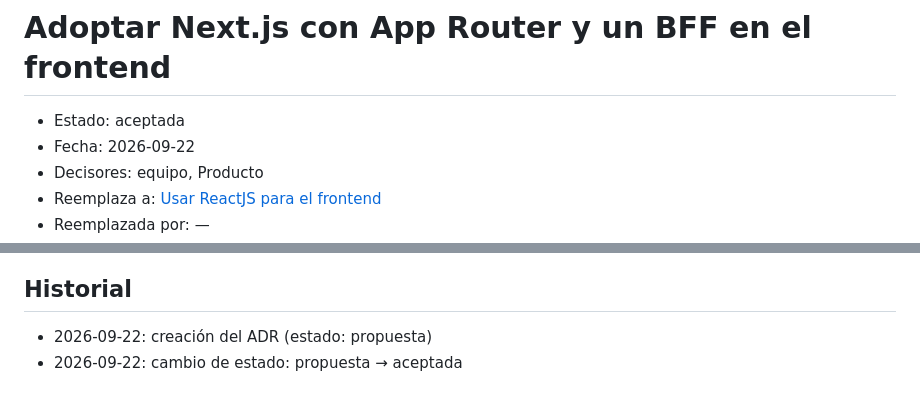
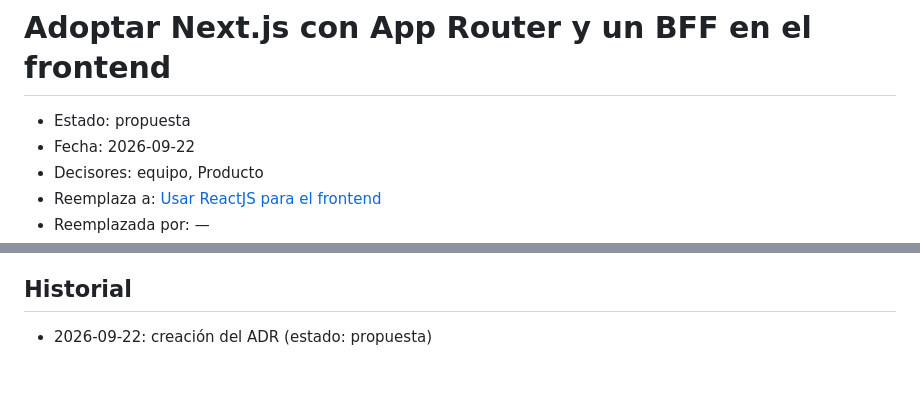
Before and after one commit to G6D2/ADRs, a Markdown page: adr/actualizar-arquitectura-frontend.md, 2 parts joined by grey strips. Rendered like a GitHub page.

```diff
--- a/adr/adoptar-next.js-router-bff.md
+++ b/adr/actualizar-arquitectura-frontend.md
@@ -1,6 +1,6 @@
 # Adoptar Next.js con App Router y un BFF en el frontend
 
-- Estado: aceptada
+- Estado: propuesta
 - Fecha: 2026-09-22
 - Decisores: equipo, Producto
 - Reemplaza a: [Usar ReactJS para el frontend](usar-reactjs-para-el-frontend.md)
@@ -80,4 +80,3 @@ Decidimos explícitamente no instalar Redux, Zustand ni herramientas similares p
 ## Historial
 
 - 2026-09-22: creación del ADR (estado: propuesta)
-- 2026-09-22: cambio de estado: propuesta → aceptada
```
